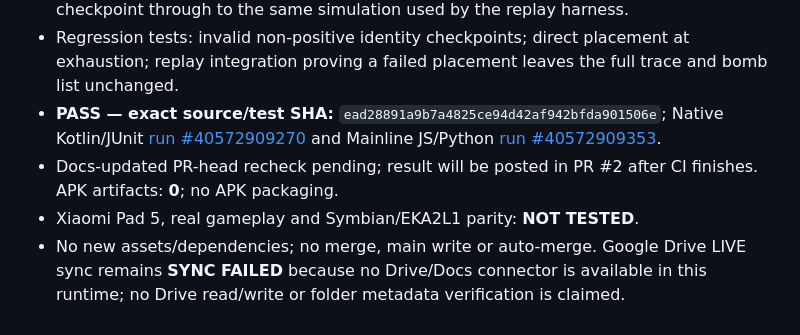
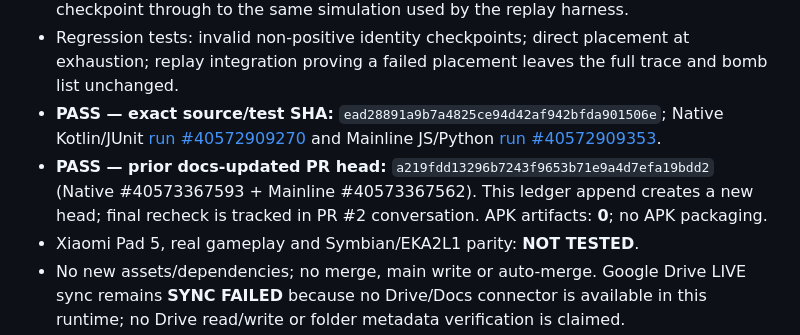
Before and after one commit to amroalhamedi2022-hue/explode-arena-android-remaster, a Markdown page: docs/AUTONOMOUS_ACCEPTANCE.md, the part around the change. GitHub-like rendering.

Commit message:
Clarify N55 prior-head evidence and current recheck

```diff
--- a/docs/AUTONOMOUS_ACCEPTANCE.md
+++ b/docs/AUTONOMOUS_ACCEPTANCE.md
@@ -759,6 +759,6 @@ Updated: 2026-10-23 (native migration first code slice)
 - Production changes: `NativeBombSimulation` accepts a positive replay/checkpoint starting ID, reserves `Long.MAX_VALUE` as exhausted, and throws before mutating the actor or bomb list instead of allowing `nextId++` to wrap negative. `NativeReplaySession` passes the checkpoint through to the same simulation used by the replay harness.
 - Regression tests: invalid non-positive identity checkpoints; direct placement at exhaustion; replay integration proving a failed placement leaves the full trace and bomb list unchanged.
 - **PASS — exact source/test SHA:** `ead28891a9b7a4825ce94d42af942bfda901506e`; Native Kotlin/JUnit [run #40572909270](https://github.com/amroalhamedi2022-hue/explode-arena-android-remaster/actions/runs/40572909270) and Mainline JS/Python [run #40572909353](https://github.com/amroalhamedi2022-hue/explode-arena-android-remaster/actions/runs/40572909353).
-- Docs-updated PR-head recheck pending; result will be posted in PR #2 after CI finishes. APK artifacts: **0**; no APK packaging.
+- **PASS — prior docs-updated PR head:** `a219fdd13296b7243f9653b71e9a4d7efa19bdd2` (Native #40573367593 + Mainline #40573367562). This ledger append creates a new head; final recheck is tracked in PR #2 conversation. APK artifacts: **0**; no APK packaging.
 - Xiaomi Pad 5, real gameplay and Symbian/EKA2L1 parity: **NOT TESTED**.
 - No new assets/dependencies; no merge, main write or auto-merge. Google Drive LIVE sync remains **SYNC FAILED** because no Drive/Docs connector is available in this runtime; no Drive read/write or folder metadata verification is claimed.
```
